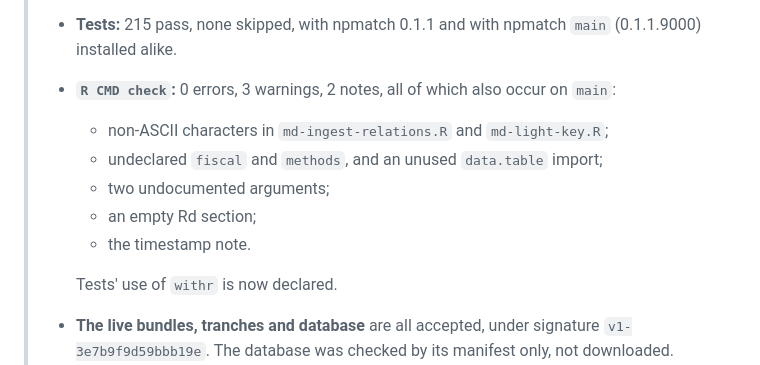
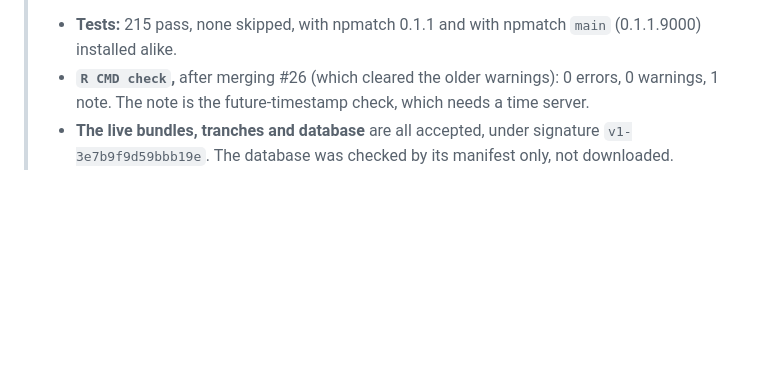
Before and after one commit to Nonprofit-Open-Data-Collective/matchdb, a Markdown page: dev/PLAN.md, the part around the change. Drawn GitHub-style; blank space fills up the shorter version.

Commit message:
Plan: record R CMD check after merging #26 (0 errors, 0 warnings)
Co-Authored-By: Claude Opus 5.5 <noreply@anthropic.com>

```diff
--- a/dev/PLAN.md
+++ b/dev/PLAN.md
@@ -1504,15 +1504,9 @@ a separate decision for npmatch and is not part of this phase.
 > `np_unit_id()` directly. Results:
 > * **Tests:** 215 pass, none skipped, with npmatch 0.1.1 and with npmatch
 >   `main` (0.1.1.9000) installed alike.
-> * **`R CMD check`:** 0 errors, 3 warnings, 2 notes, all of which also occur
->   on `main`:
->   * non-ASCII characters in `md-ingest-relations.R` and `md-light-key.R`;
->   * undeclared `fiscal` and `methods`, and an unused `data.table` import;
->   * two undocumented arguments;
->   * an empty Rd section;
->   * the timestamp note.
->
->   Tests' use of `withr` is now declared.
+> * **`R CMD check`,** after merging #26 (which cleared the older warnings):
+>   0 errors, 0 warnings, 1 note. The note is the future-timestamp check,
+>   which needs a time server.
 > * **The live bundles, tranches and database** are all accepted, under
 >   signature `v1-3e7b9f9d59bbb19e`. The database was checked by its manifest
 >   only, not downloaded.
```
